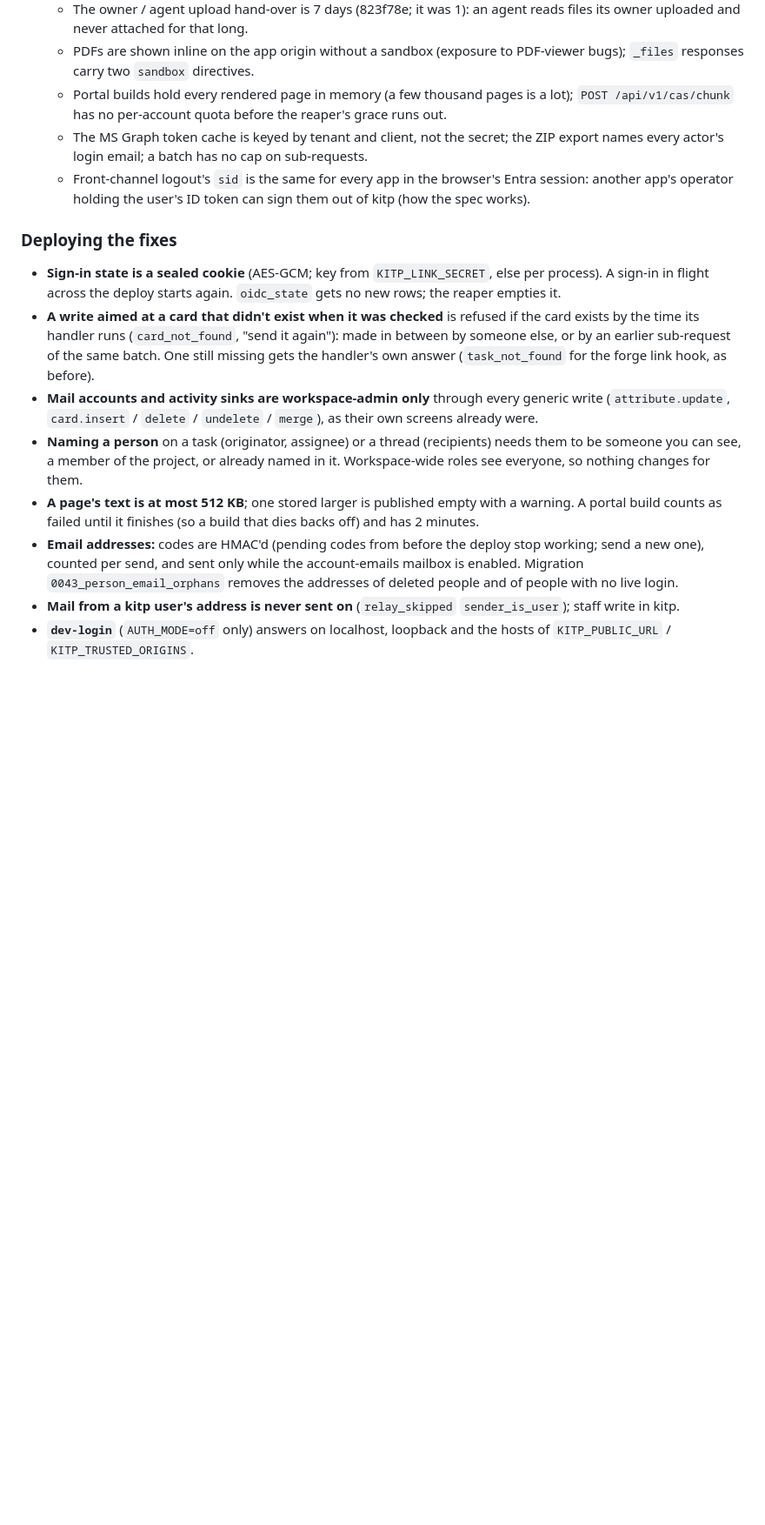
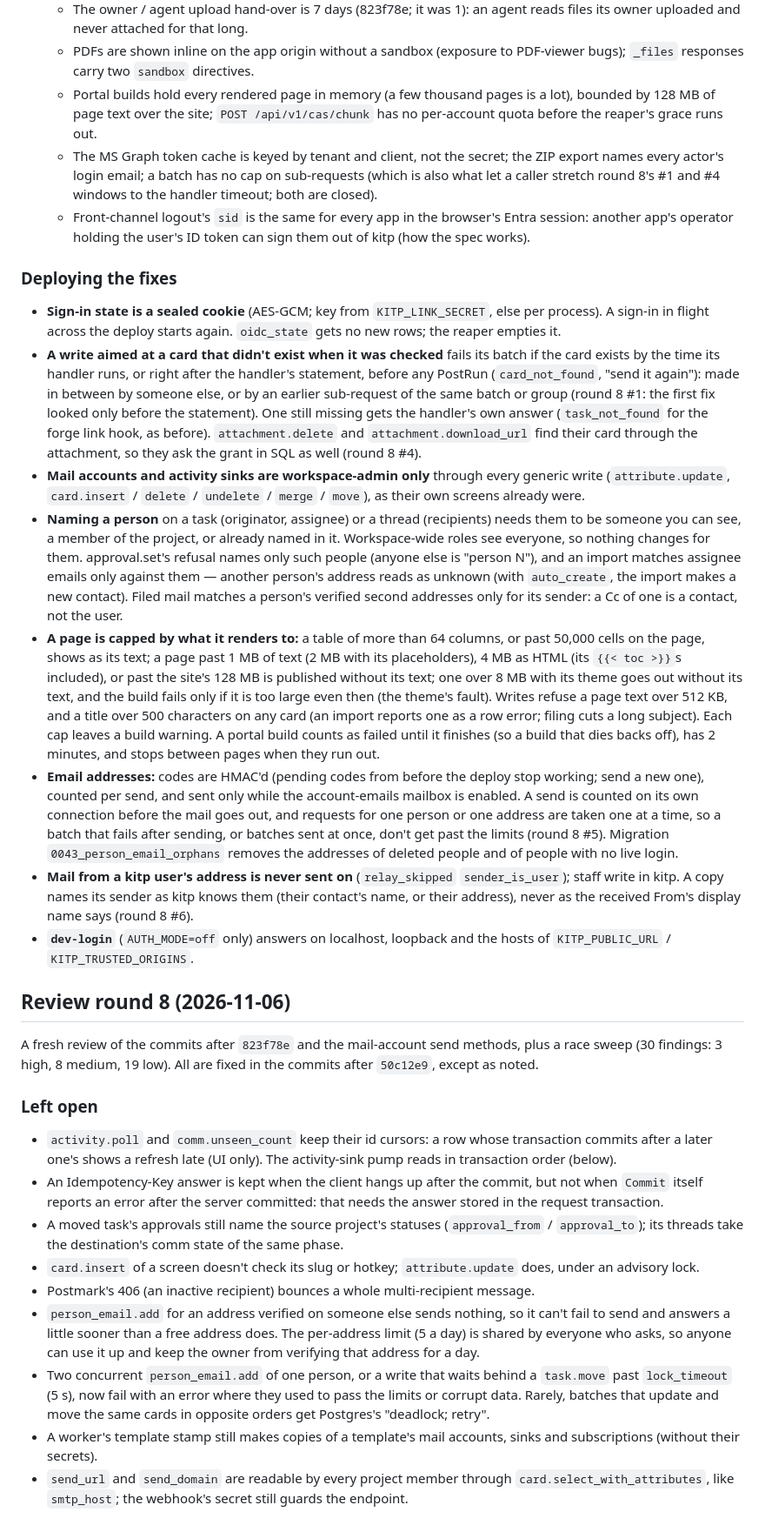
Before and after one commit to kardianos/kitp, a Markdown page: docs/REVIEW_OPEN_ITEMS.md, the part around one of its changes. Shown at 87% size. Drawn GitHub-style; blank space fills up the shorter version.

Commit message:
docs: open items after the round-8 review — what changed, what is left, and what a deploy does
docs/REVIEW_OPEN_ITEMS.md: the 2026-11-06 deploy notes said more than
the code did (round 8's corrections: the unborn check, card.move, naming
a person, the page cap, code limits, the relay's name, retries); they now
match it. A new section lists what round 8 left open and what deploying
its fixes does (migration 0045, activity.txid and its index, the sink
pump's order, the JWKS grace, the new locks).

```diff
--- a/docs/REVIEW_OPEN_ITEMS.md
+++ b/docs/REVIEW_OPEN_ITEMS.md
@@ -180,11 +186,13 @@ except as noted below.
   - PDFs are shown inline on the app origin without a sandbox (exposure to
     PDF-viewer bugs); `_files` responses carry two `sandbox` directives.
   - Portal builds hold every rendered page in memory (a few thousand
-    pages is a lot); `POST /api/v1/cas/chunk` has no per-account quota
-    before the reaper's grace runs out.
+    pages is a lot), bounded by 128 MB of page text over the site;
+    `POST /api/v1/cas/chunk` has no per-account quota before the reaper's
+    grace runs out.
   - The MS Graph token cache is keyed by tenant and client, not the
     secret; the ZIP export names every actor's login email; a batch has
-    no cap on sub-requests.
+    no cap on sub-requests (which is also what let a caller stretch round
+    8's #1 and #4 windows to the handler timeout; both are closed).
   - Front-channel logout's `sid` is the same for every app in the
     browser's Entra session: another app's operator holding the user's ID
     token can sign them out of kitp (how the spec works).
@@ -195,27 +203,88 @@ except as noted below.
   `KITP_LINK_SECRET`, else per process). A sign-in in flight across the
   deploy starts again. `oidc_state` gets no new rows; the reaper empties
   it.
-- **A write aimed at a card that didn't exist when it was checked** is
-  refused if the card exists by the time its handler runs (`card_not_found`,
+- **A write aimed at a card that didn't exist when it was checked** fails
+  its batch if the card exists by the time its handler runs, or right
+  after the handler's statement, before any PostRun (`card_not_found`,
   "send it again"): made in between by someone else, or by an earlier
-  sub-request of the same batch. One still missing gets the handler's own
-  answer (`task_not_found` for the forge link hook, as before).
+  sub-request of the same batch or group (round 8 #1: the first fix
+  looked only before the statement). One still missing gets the handler's
+  own answer (`task_not_found` for the forge link hook, as before).
+  `attachment.delete` and `attachment.download_url` find their card
+  through the attachment, so they ask the grant in SQL as well (round 8
+  #4).
 - **Mail accounts and activity sinks are workspace-admin only** through
   every generic write (`attribute.update`, `card.insert` / `delete` /
-  `undelete` / `merge`), as their own screens already were.
+  `undelete` / `merge` / `move`), as their own screens already were.
 - **Naming a person** on a task (originator, assignee) or a thread
   (recipients) needs them to be someone you can see, a member of the
   project, or already named in it. Workspace-wide roles see everyone, so
-  nothing changes for them.
-- **A page's text is at most 512 KB**; one stored larger is published
-  empty with a warning. A portal build counts as failed until it finishes
-  (so a build that dies backs off) and has 2 minutes.
+  nothing changes for them. approval.set's refusal names only such people
+  (anyone else is "person N"), and an import matches assignee emails only
+  against them — another person's address reads as unknown (with
+  `auto_create`, the import makes a new contact). Filed mail matches a
+  person's verified second addresses only for its sender: a Cc of one is
+  a contact, not the user.
+- **A page is capped by what it renders to:** a table of more than 64
+  columns, or past 50,000 cells on the page, shows as its text; a page
+  past 1 MB of text (2 MB with its placeholders), 4 MB as HTML (its
+  `{{< toc >}}`s included), or past the site's 128 MB is published without
+  its text; one over 8 MB with its theme goes out without its text, and
+  the build fails only if it is too large even then (the theme's fault).
+  Writes refuse a page text over 512 KB, and a title over 500 characters
+  on any card (an import reports one as a row error; filing cuts a long
+  subject). Each cap leaves a build warning. A portal build counts as
+  failed until it finishes (so a build that dies backs off), has 2
+  minutes, and stops between pages when they run out.
 - **Email addresses:** codes are HMAC'd (pending codes from before the
   deploy stop working; send a new one), counted per send, and sent only
-  while the account-emails mailbox is enabled. Migration
-  `0043_person_email_orphans` removes the addresses of deleted people and
-  of people with no live login.
+  while the account-emails mailbox is enabled. A send is counted on its
+  own connection before the mail goes out, and requests for one person or
+  one address are taken one at a time, so a batch that fails after
+  sending, or batches sent at once, don't get past the limits (round 8
+  #5). Migration `0043_person_email_orphans` removes the addresses of
+  deleted people and of people with no live login.
 - **Mail from a kitp user's address is never sent on** (`relay_skipped`
-  `sender_is_user`); staff write in kitp.
+  `sender_is_user`); staff write in kitp. A copy names its sender as kitp
+  knows them (their contact's name, or their address), never as the
+  received From's display name says (round 8 #6).
 - **`dev-login`** (`AUTH_MODE=off` only) answers on localhost, loopback
   and the hosts of `KITP_PUBLIC_URL` / `KITP_TRUSTED_ORIGINS`.
+
+## Review round 8 (2026-11-06)
+
+A fresh review of the commits after `823f78e` and the mail-account send
+methods, plus a race sweep (30 findings: 3 high, 8 medium, 19 low). All
+are fixed in the commits after `50c12e9`, except as noted.
+
+### Left open
+
+- `activity.poll` and `comm.unseen_count` keep their id cursors: a row
+  whose transaction commits after a later one's shows a refresh late
+  (UI only). The activity-sink pump reads in transaction order (below).
+- An Idempotency-Key answer is kept when the client hangs up after the
+  commit, but not when `Commit` itself reports an error after the server
+  committed: that needs the answer stored in the request transaction.
+- A moved task's approvals still name the source project's statuses
+  (`approval_from` / `approval_to`); its threads take the destination's
+  comm state of the same phase.
+- `card.insert` of a screen doesn't check its slug or hotkey;
+  `attribute.update` does, under an advisory lock.
+- Postmark's 406 (an inactive recipient) bounces a whole multi-recipient
+  message.
+- `person_email.add` for an address verified on someone else sends
+  nothing, so it can't fail to send and answers a little sooner than a
+  free address does. The per-address limit (5 a day) is shared by everyone
+  who asks, so anyone can use it up and keep the owner from verifying that
+  address for a day.
+- Two concurrent `person_email.add` of one person, or a write that waits
+  behind a `task.move` past `lock_timeout` (5 s), now fail with an error
+  where they used to pass the limits or corrupt data. Rarely, batches that
+  update and move the same cards in opposite orders get Postgres's
+  "deadlock; retry".
+- A worker's template stamp still makes copies of a template's mail
+  accounts, sinks and subscriptions (without their secrets).
+- `send_url` and `send_domain` are readable by every project member through
+  `card.select_with_attributes`, like `smtp_host`; the webhook's secret
+  still guards the endpoint.
+
```
Also changed, not shown: other parts of docs/REVIEW_OPEN_ITEMS.md (+37 -2 lines).
